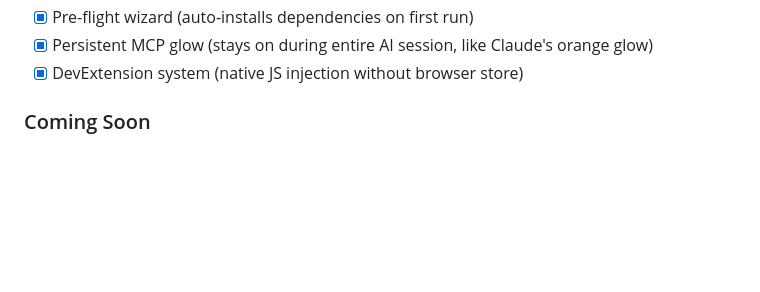
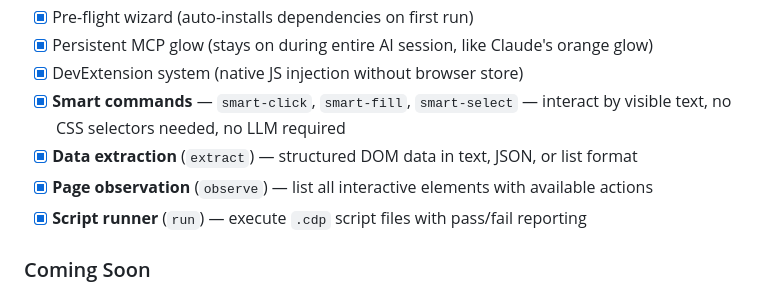
Before and after one commit to mehmetnadir/cdpilot, a Markdown page: README.md, the part around the change. GitHub-like rendering; blank space fills up the shorter version.

Commit message:
docs: update roadmap with smart commands, extract, observe, script runner
Co-Authored-By: Claude Opus 4.6 (1M context) <noreply@anthropic.com>

```diff
--- a/README.md
+++ b/README.md
@@ -301,6 +301,10 @@ The only browser MCP with built-in test assertions. Here's what we've shipped an
 - [x] Pre-flight wizard (auto-installs dependencies on first run)
 - [x] Persistent MCP glow (stays on during entire AI session, like Claude's orange glow)
 - [x] DevExtension system (native JS injection without browser store)
+- [x] **Smart commands** — `smart-click`, `smart-fill`, `smart-select` — interact by visible text, no CSS selectors needed, no LLM required
+- [x] **Data extraction** (`extract`) — structured DOM data in text, JSON, or list format
+- [x] **Page observation** (`observe`) — list all interactive elements with available actions
+- [x] **Script runner** (`run`) — execute `.cdp` script files with pass/fail reporting
 
 ### Coming Soon
 
```
